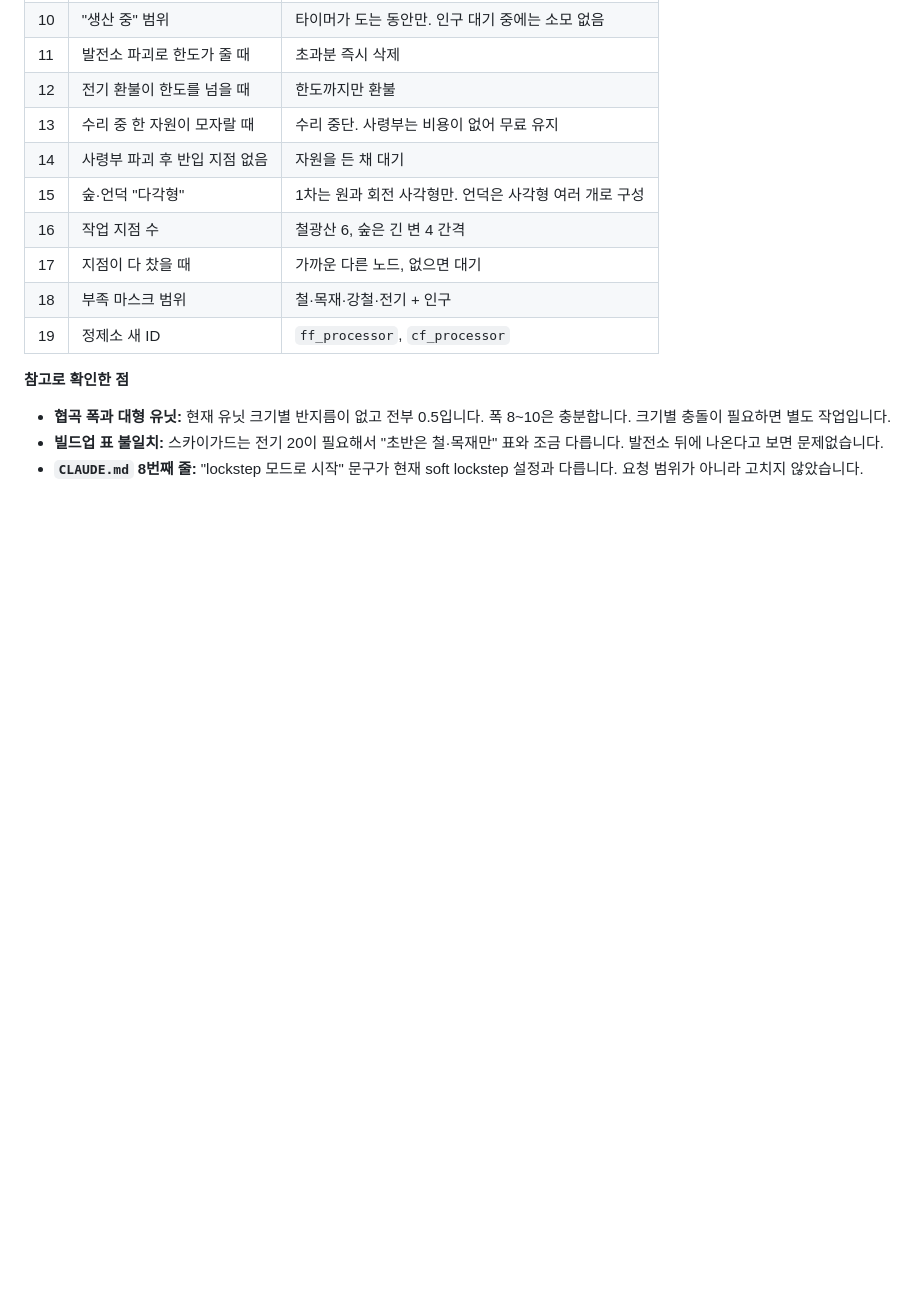
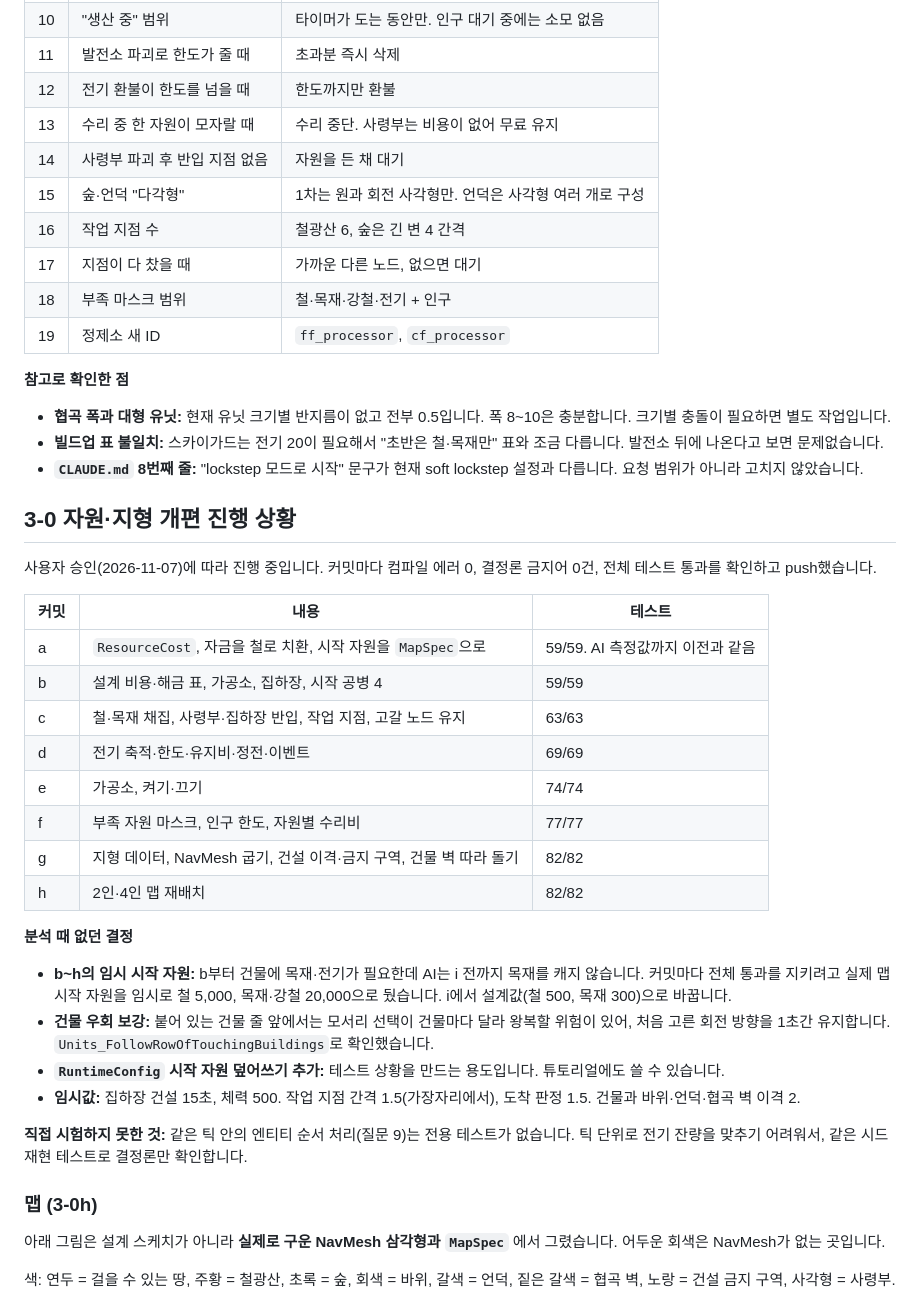
Before and after one commit to 5Bok2Daddy/factory-wars, a Markdown page: Docs/SETUP-REPORT.md, the part around one of its changes. Rendered like a GitHub page; blank space fills up the shorter version.

```diff
--- a/Docs/SETUP-REPORT.md
+++ b/Docs/SETUP-REPORT.md
@@ -661,3 +661,34 @@ SDK를 확인한 결과는 다음과 같습니다.
 - **협곡 폭과 대형 유닛:** 현재 유닛 크기별 반지름이 없고 전부 0.5입니다. 폭 8~10은 충분합니다. 크기별 충돌이 필요하면 별도 작업입니다.
 - **빌드업 표 불일치:** 스카이가드는 전기 20이 필요해서 "초반은 철·목재만" 표와 조금 다릅니다. 발전소 뒤에 나온다고 보면 문제없습니다.
 - **`CLAUDE.md` 8번째 줄:** "lockstep 모드로 시작" 문구가 현재 soft lockstep 설정과 다릅니다. 요청 범위가 아니라 고치지 않았습니다.
+
+
+## 3-0 자원·지형 개편 진행 상황
+
+사용자 승인(2026-11-07)에 따라 진행 중입니다. 커밋마다 컴파일 에러 0, 결정론 금지어 0건, 전체 테스트 통과를 확인하고 push했습니다.
+
+| 커밋 | 내용 | 테스트 |
+| --- | --- | --- |
+| a | `ResourceCost`, 자금을 철로 치환, 시작 자원을 `MapSpec`으로 | 59/59. AI 측정값까지 이전과 같음 |
+| b | 설계 비용·해금 표, 가공소, 집하장, 시작 공병 4 | 59/59 |
+| c | 철·목재 채집, 사령부·집하장 반입, 작업 지점, 고갈 노드 유지 | 63/63 |
+| d | 전기 축적·한도·유지비·정전·이벤트 | 69/69 |
+| e | 가공소, 켜기·끄기 | 74/74 |
+| f | 부족 자원 마스크, 인구 한도, 자원별 수리비 | 77/77 |
+| g | 지형 데이터, NavMesh 굽기, 건설 이격·금지 구역, 건물 벽 따라 돌기 | 82/82 |
+| h | 2인·4인 맵 재배치 | 82/82 |
+
+**분석 때 없던 결정**
+- **b~h의 임시 시작 자원:** b부터 건물에 목재·전기가 필요한데 AI는 i 전까지 목재를 캐지 않습니다. 커밋마다 전체 통과를 지키려고 실제 맵 시작 자원을 임시로 철 5,000, 목재·강철 20,000으로 뒀습니다. i에서 설계값(철 500, 목재 300)으로 바꿉니다.
+- **건물 우회 보강:** 붙어 있는 건물 줄 앞에서는 모서리 선택이 건물마다 달라 왕복할 위험이 있어, 처음 고른 회전 방향을 1초간 유지합니다. `Units_FollowRowOfTouchingBuildings`로 확인했습니다.
+- **`RuntimeConfig` 시작 자원 덮어쓰기 추가:** 테스트 상황을 만드는 용도입니다. 튜토리얼에도 쓸 수 있습니다.
+- **임시값:** 집하장 건설 15초, 체력 500. 작업 지점 간격 1.5(가장자리에서), 도착 판정 1.5. 건물과 바위·언덕·협곡 벽 이격 2.
+
+**직접 시험하지 못한 것:** 같은 틱 안의 엔티티 순서 처리(질문 9)는 전용 테스트가 없습니다. 틱 단위로 전기 잔량을 맞추기 어려워서, 같은 시드 재현 테스트로 결정론만 확인합니다.
+
+### 맵 (3-0h)
+
+아래 그림은 설계 스케치가 아니라 **실제로 구운 NavMesh 삼각형과 `MapSpec`** 에서 그렸습니다. 어두운 회색은 NavMesh가 없는 곳입니다.
+
+색: 연두 = 걸을 수 있는 땅, 주황 = 철광산, 초록 = 숲, 회색 = 바위, 갈색 = 언덕, 짙은 갈색 = 협곡 벽, 노랑 = 건설 금지 구역, 사각형 = 사령부.
+
```
Also changed, not shown: other parts of Docs/SETUP-REPORT.md (+23 -0 lines), Docs/map2p.png (added), Docs/map4p.png (added), 13 other files.
